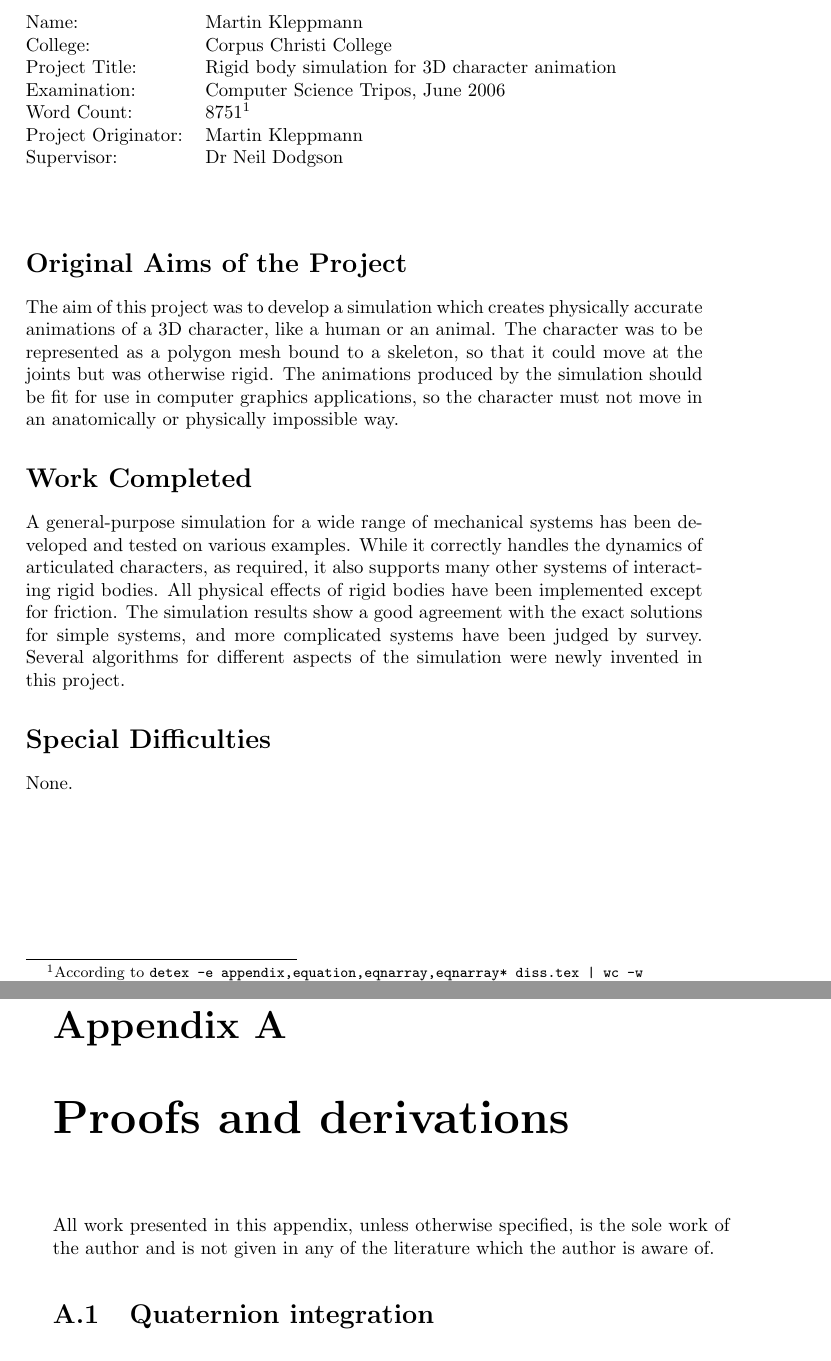
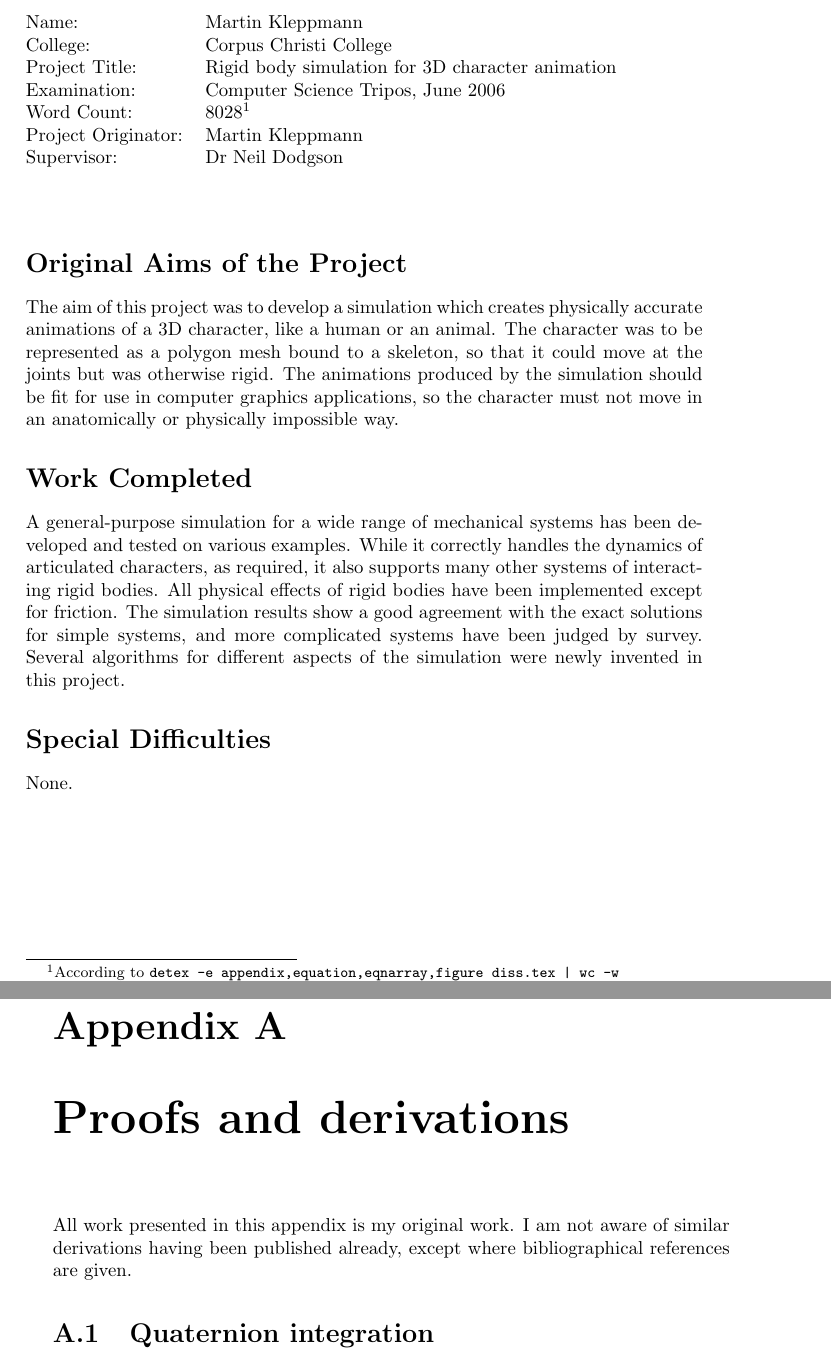
Before and after one commit to ept/maniation, a LaTeX thesis (diss.tex): two parts of pages 3 and 32 of 49, joined at a grey line, cut so that both start at the same text. Compiled offline with LaTeX, dvips and Ghostscript.

Commit message:
A few small changes
git-svn-id: file:///Users/martin/Documents/svnrepo/trunk/martin/text/university/part2project@1443 3ab4d77f-209f-454f-af32-ffe4b78d429c

```diff
--- a/diss.tex
+++ b/diss.tex
@@ -3,6 +3,7 @@
 \usepackage{bm}
 \usepackage[british]{babel}
 \usepackage{graphicx}
+\usepackage{psfrag}
 \usepackage{ifthen}
 \bibliographystyle{plain}
 \newcommand{\diff}{\ensuremath{\mathrm{d}}}     % Differential d (for differential operators)
@@ -75,13 +76,13 @@ Name:               & Martin Kleppmann \\
 College:            & Corpus Christi College \\
 Project Title:      & Rigid body simulation for 3D character animation \\
 Examination:        & Computer Science Tripos, June 2006 \\
-Word Count:         & 8751%WORDCOUNT%
+Word Count:         & 8028%WORDCOUNT%
 \footnotemark[1]\\
 Project Originator: & Martin Kleppmann \\
 Supervisor:         & Dr Neil Dodgson \\
 \end{tabular}
 \footnotetext[1]{According to
-{\tt detex -e appendix,equation,eqnarray,eqnarray* diss.tex | wc -w}}
+{\tt detex -e appendix,equation,eqnarray,figure diss.tex | wc -w}}
 \stepcounter{footnote}
 \vspace{10mm}
 
@@ -144,8 +145,8 @@ TO DO cite \cite{Mirtich:96,Moeller:97}
 \bibliography{diss}
 \begin{appendix}
 \chapter{Proofs and derivations}
-All work presented in this appendix, unless otherwise specified, is the sole work
-of the author and is not given in any of the literature which the author is aware of.
+All work presented in this appendix is my original work. I am not aware of similar derivations
+having been published already, except where bibliographical references are given.
 \input{quatProofs}
 \input{rigidBody}
 \input{constrEx}
```
